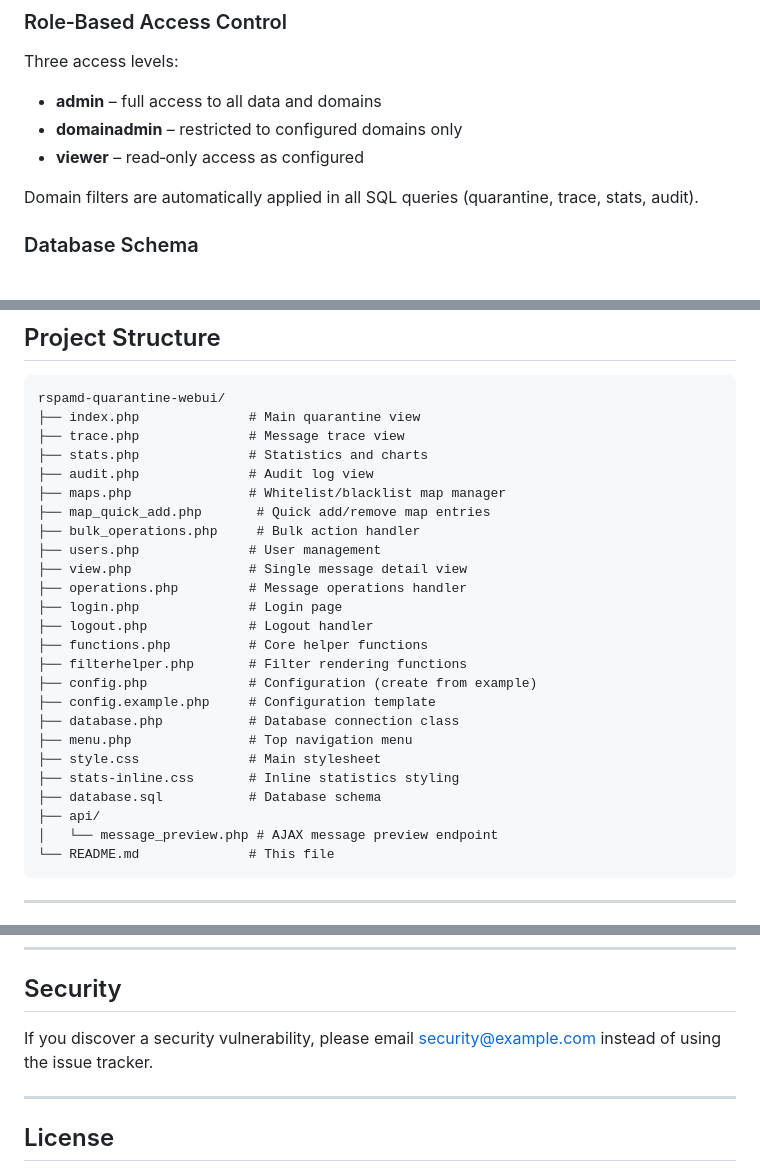
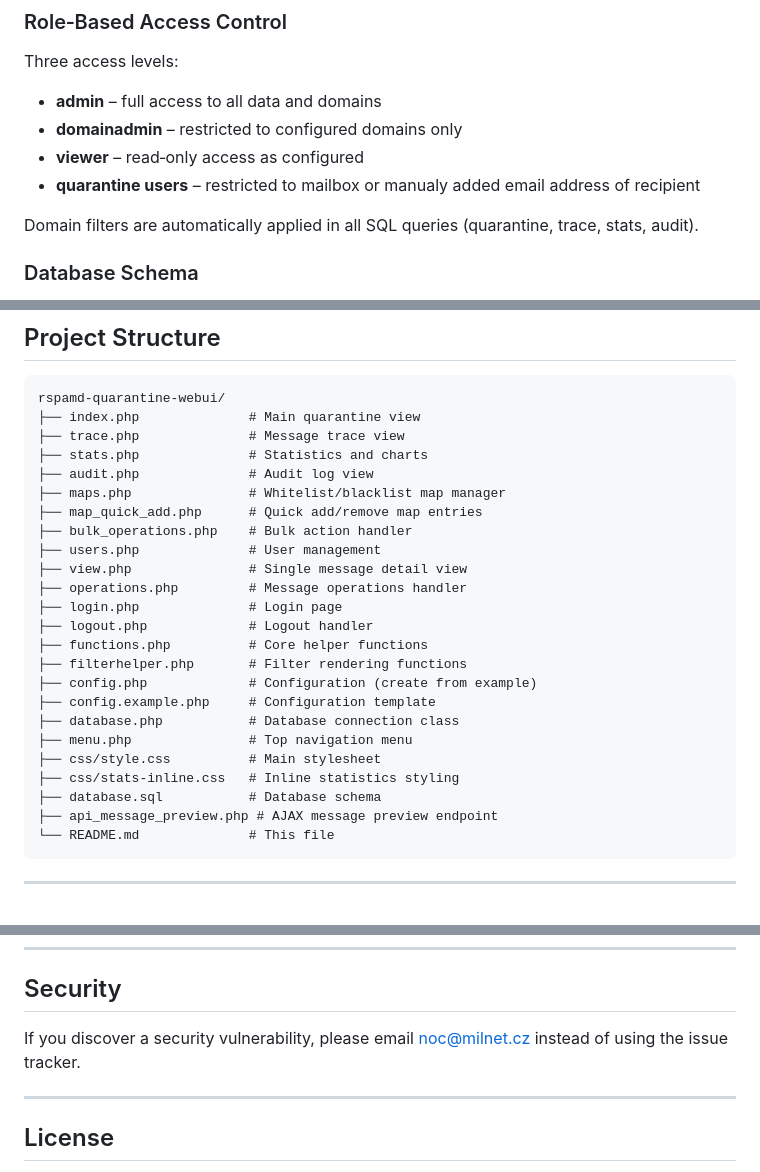
Before and after one commit to mpouzar-glitch/rspamd-quarantine, a Markdown page: README.md, 3 parts joined by grey strips. Drawn GitHub-style.

Commit message:
Update README with new access level and contact info

````diff
--- a/README.md
+++ b/README.md
@@ -89,6 +89,7 @@ Three access levels:
 - **admin** – full access to all data and domains
 - **domainadmin** – restricted to configured domains only
 - **viewer** – read‑only access as configured
+- **quarantine users** – restricted to mailbox or manualy added email address of recipient
 
 Domain filters are automatically applied in all SQL queries (quarantine, trace, stats, audit).
 
@@ -469,8 +471,8 @@ rspamd-quarantine-webui/
 ├── stats.php              # Statistics and charts
 ├── audit.php              # Audit log view
 ├── maps.php               # Whitelist/blacklist map manager
-├── map_quick_add.php       # Quick add/remove map entries
-├── bulk_operations.php     # Bulk action handler
+├── map_quick_add.php      # Quick add/remove map entries
+├── bulk_operations.php    # Bulk action handler
 ├── users.php              # User management
 ├── view.php               # Single message detail view
 ├── operations.php         # Message operations handler
@@ -482,11 +484,10 @@ rspamd-quarantine-webui/
 ├── config.example.php     # Configuration template
 ├── database.php           # Database connection class
 ├── menu.php               # Top navigation menu
-├── style.css              # Main stylesheet
-├── stats-inline.css       # Inline statistics styling
+├── css/style.css          # Main stylesheet
+├── css/stats-inline.css   # Inline statistics styling
 ├── database.sql           # Database schema
-├── api/
-│   └── message_preview.php # AJAX message preview endpoint
+├── api_message_preview.php # AJAX message preview endpoint
 └── README.md              # This file
 ```
 
@@ -675,7 +675,7 @@ Contributions are welcome! Please follow these guidelines:
 
 ## Security
 
-If you discover a security vulnerability, please email security@example.com instead of using the issue tracker.
+If you discover a security vulnerability, please email noc@milnet.cz instead of using the issue tracker.
 
 ---
 
````
Also changed, not shown: other parts of README.md (+1 -1 lines).
